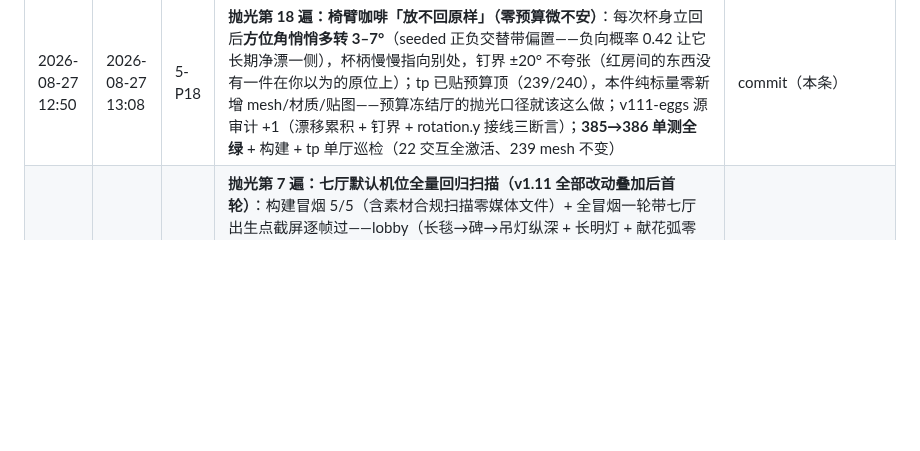
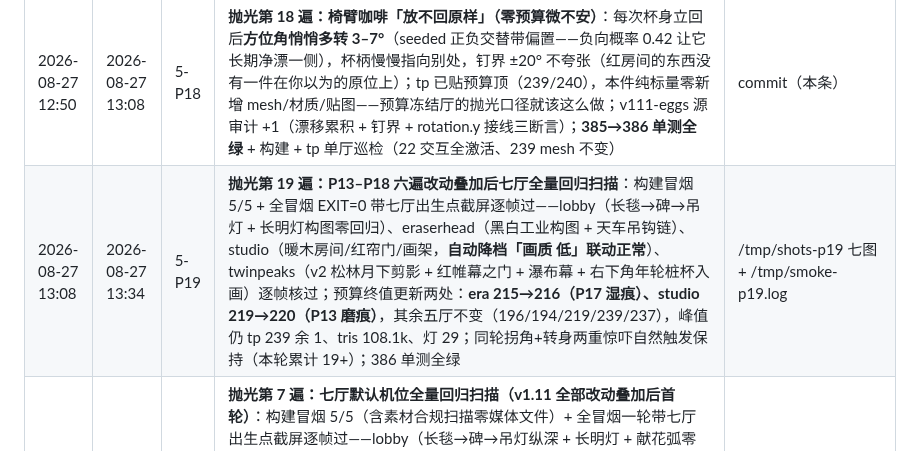
Before and after one commit to daleselaji-dev/DavidLinch-Archive, a Markdown page: WORKLOG.md, the part around the change. GitHub-like rendering; blank space fills up the shorter version.

Commit message:
v1.11 阶段5-P19 六遍改动叠加后七厅全量回归扫描（era 216/studio 220 入册，两重惊吓保持，386单测+构建冒烟+全冒烟三绿）
Co-authored-by: DDDonut <daleselaji-dev@users.noreply.github.com>

```diff
--- a/WORKLOG.md
+++ b/WORKLOG.md
@@ -341,5 +341,6 @@
 | 2026-08-27 12:02 | 2026-08-27 12:24 | 5-P16 | **抛光第 16 遍：巷侧瓦楞围栏「夜风推铁皮」稀发声景（新音色第 5 种）**：引擎新增 `fencewomp`（brown 低通板面弹性闷弹 + 74→58Hz 正弦垂坠 + 2.4kHz 薄嗒 ×2 + 落定余渣——铁皮受风的材料语言，全程序化零采样）；mulholland 接线：seeded（rng 67）每 75–130s 一阵、**位置沿围栏随机**（x=11.55 面 z∈[-8,-26]，每次都从不太一样的地方响）、音量 0.16 + ref 4 位置化（P26 混音纪律：far 族必位置化 ref≥2 ✓ 天花板 1.0 ✓）；**守卫：惊吓进行中让位**（scare.sub 非空直接跳过——这一阵风让给惊吓，不稀释节拍）；v111-eggs +2（接线断言进 it.each 五音色表 + 守卫/随机位置源审计——首跑两发修正：SRC 表漏 mulholland 行、indexOf 撞注释改锚 sfxAt 调用点）；**383→385 单测全绿** + 构建 + **全冒烟 EXIT=0**（两重惊吓自然触发保持——fencewomp 稀发层与惊吓链互不干扰实测过） | commit（本条）+ /tmp/smoke-p16.log |
 | 2026-08-27 12:24 | 2026-08-27 12:50 | 5-P17 | **抛光第 17 遍：壁龛湿痕晕（锌盆的年头）**：背板下沿一片洇渍云（8 团半透椭圆越低越浓）+ 五道锈滴垂痕（自盆沿高度渐变垂下、滴头更深、粗细不一）+ **台面盆位水线**（比盆底大一号的暗环 + 环外一线盐渍白）——这只盆在这里放了很多年，零字幕零热点年头自己说；工程口径：一张贴图上下两半 + 两片面片 **UV 重映射（v 压半）后 mergeGeometries 合并单 mesh**（era 215→216、tris +4 面）、贴地/贴板微抬 + depthWrite:false；取证：前置脚本按材质特征定位湿痕 mesh → 包围盒 [-12.07,0.88,1.77]..[-11.13,1.18,2.39] 精确贴合台面与背板 → **相机按包围盒自动摆位**（工具链再进一步：目标自寻的定妆机位）正面成画（检修桌/锌盆/缠布/背板同框，构图完整）；排障一发：前置脚本残留垃圾表达式 `new m.geometry.boundingBox` 抛 TypeError 被哨兵判死——清理后过；385 单测复跑全绿 + era 单厅巡检（25 交互、216 mesh 预算内） | /tmp/shots-p17c/eraserhead.png + commit（本条） |
 | 2026-08-27 12:50 | 2026-08-27 13:08 | 5-P18 | **抛光第 18 遍：椅臂咖啡「放不回原样」（零预算微不安）**：每次杯身立回后**方位角悄悄多转 3–7°**（seeded 正负交替带偏置——负向概率 0.42 让它长期净漂一侧），杯柄慢慢指向别处，钉界 ±20° 不夸张（红房间的东西没有一件在你以为的原位上）；tp 已贴预算顶（239/240），本件纯标量零新增 mesh/材质/贴图——预算冻结厅的抛光口径就该这么做；v111-eggs 源审计 +1（漂移累积 + 钉界 + rotation.y 接线三断言）；**385→386 单测全绿** + 构建 + tp 单厅巡检（22 交互全激活、239 mesh 不变） | commit（本条） |
+| 2026-08-27 13:08 | 2026-08-27 13:34 | 5-P19 | **抛光第 19 遍：P13–P18 六遍改动叠加后七厅全量回归扫描**：构建冒烟 5/5 + 全冒烟 EXIT=0 带七厅出生点截屏逐帧过——lobby（长毯→碑→吊灯 + 长明灯构图零回归）、eraserhead（黑白工业构图 + 天车吊钩链）、studio（暖木房间/红帘门/画架，**自动降档「画质 低」联动正常**）、twinpeaks（v2 松林月下剪影 + 红帷幕之门 + 瀑布幕 + 右下角年轮桩杯入画）逐帧核过；预算终值更新两处：**era 215→216（P17 湿痕）、studio 219→220（P13 磨痕）**，其余五厅不变（196/194/219/239/237），峰值仍 tp 239 余 1、tris 108.1k、灯 29；同轮拐角+转身两重惊吓自然触发保持（本轮累计 19+）；386 单测全绿 | /tmp/shots-p19 七图 + /tmp/smoke-p19.log |
 | 2026-08-27 08:55 | 2026-08-27 09:07 | 5-P7 | **抛光第 7 遍：七厅默认机位全量回归扫描（v1.11 全部改动叠加后首轮）**：构建冒烟 5/5（含素材合规扫描零媒体文件）+ 全冒烟一轮带七厅出生点截屏逐帧过——lobby（长毯→碑→吊灯纵深 + 长明灯 + 献花弧零回归）、archive（长廊纵深/灯牌排/紫红毯）、eraserhead（锅炉房黑白工业构图）、bluevelvet（三层幕/话筒/THE BLUE ROOM 霓虹）、studio（暖木房间/红帘门/画架）、twinpeaks（**v2 松林层叠枝轮月下剪影——本轮资产重做在默认机位下的收益最直观的一帧**、年轮树桩+杯右下角入画）、mulholland（灯锥列/戏院/路牌）；七厅预算终值 196/194/215/219/219/239/237 mesh 全部 ≤240（峰值 tp 239 余 1、tris 峰值 108.1k、灯峰值 29）；同轮拐角+转身两重惊吓自然触发保持 | /tmp/shots-v111-p7 七图 |
 | 2026-08-27 09:07 | 2026-08-27 09:22 | 5-P8 | **抛光第 8 遍：交互阈值终版重锁 + A2 审计固化入测 + 预算终值入册**：①INTERACTIVE_MIN 按 v1.11 终版普查 −1 重锁 17/28/22/18/20/20/24 → **17/29/24/19/21/20/25**（普查 18/30/25/20/22/21/26 = **162**，带热点新彩蛋 +6：缠布/焦球/首饰盒/椅臂杯/小门/灯牌接骨——过影无热点不计），防后续改动无声回退；②captions.test 新增 A2 审计组 +2：**hint 括注白名单收口**（现存 11 处全部为物性/身份/店招/挑衅语言逐条入册，新增括注必须先过名单=强制人工过审）+ **被裁 5 处效果预告语禁止回流**（这栋楼会回应/两副面孔×2/后面有个角落/潜入深水全文扫描零出现）——A2 从一次性审计变成常驻门禁；③PRODUCTION_PLAN §6b 预算终值表入册（七厅 mesh 终值 + tris/灯峰值 + 树重做实测 vs 预算对照）；**379→381 单测全绿** + 构建 + 新阈值下运行时冒烟 EXIT=0（七厅全过新阈值、162 个 onActivate 无异常、拐角+转身两重惊吓自然触发保持） | commit（本条）+ /tmp/smoke-p8.log |
```
